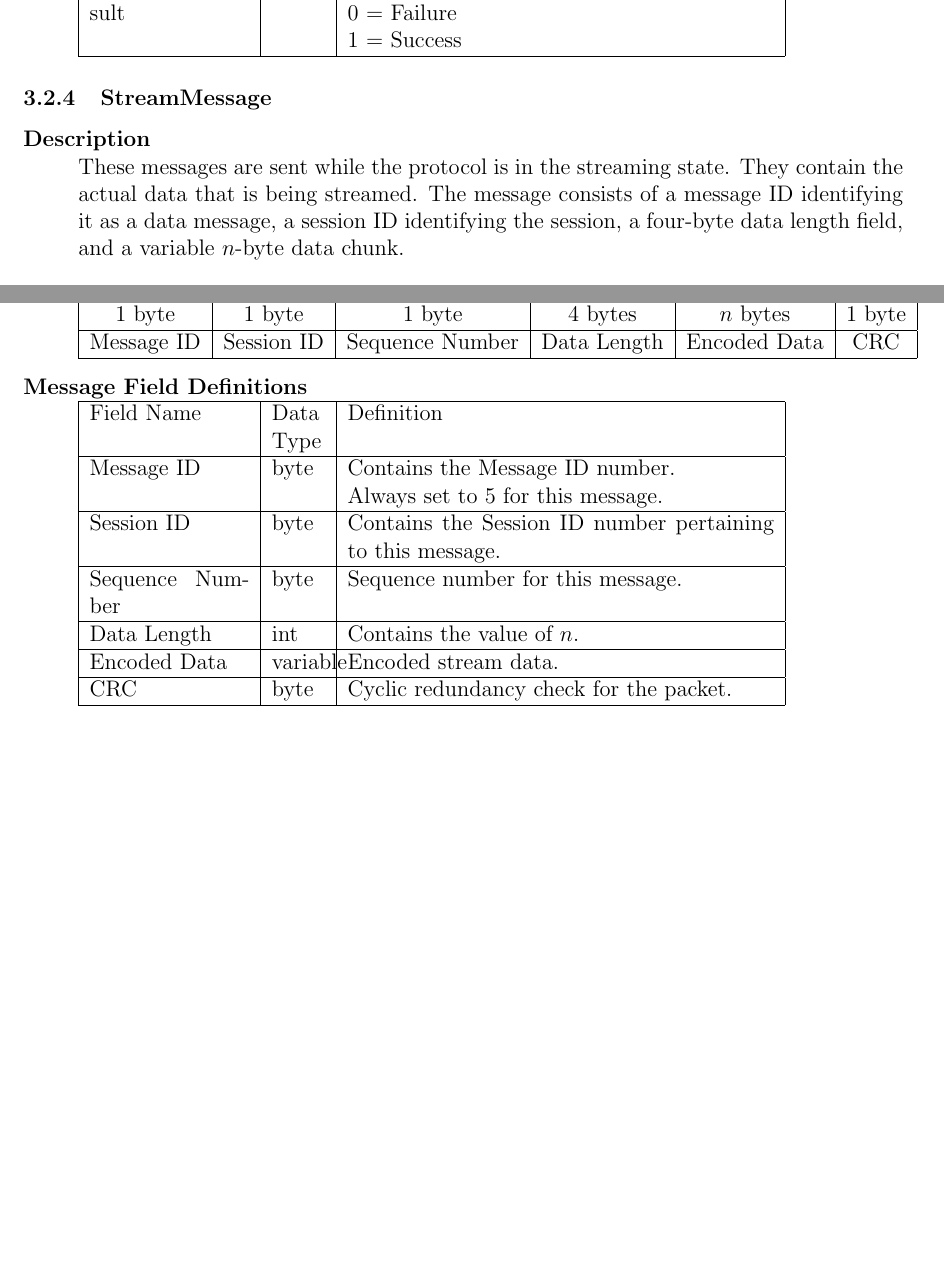
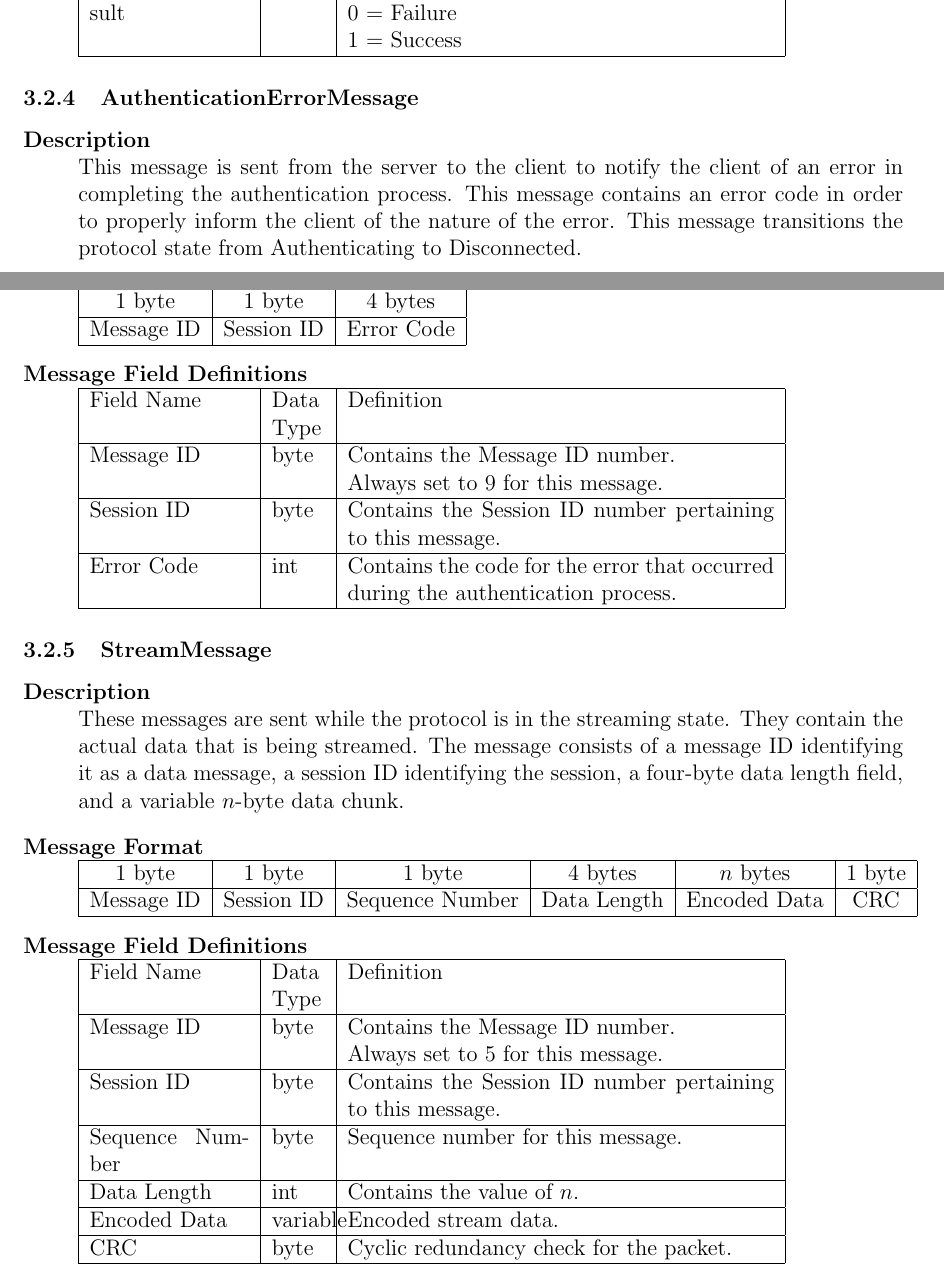
Before and after one commit to volker48/streaming-protocol, a LaTeX document (paper/group5protocol.tex): two parts of pages 5 and 6 of 7 before the commit and two parts of pages 5 and 6 of 8 after it, joined at a grey line, cut so that both start at the same text, the shorter picture padded with empty space. Compiled offline with pdfLaTeX.

Commit message:
Added AuthenticationErrorMessage to Messages

```diff
--- a/paper/group5protocol.tex
+++ b/paper/group5protocol.tex
@@ -214,6 +214,35 @@ This paper defines a media streaming protocol that allows a properly implemented
 		\hline
 	\end{tabular}
 	\end{description}
+\subsubsection{AuthenticationErrorMessage}
+	\begin{description}
+	\item[Description] \hfill \\
+		This message is sent from the server to the client to notify the client of an error in
+		completing the authentication process. This message contains an error code in order to
+		properly inform the client of the nature of the error. This message transitions the protocol
+		state from Authenticating to Disconnected.
+	\item[Message Format] \hfill \\
+	\begin{tabular}{ | c | c | c | }
+		\hline
+		1 byte & 1 byte & 4 bytes \\
+		\hline
+		Message ID & Session ID & Error Code \\
+		\hline
+	\end{tabular}
+	\item[Message Field Definitions] \hfill \\
+	\begin{tabular}{ | p{3cm} | p{1cm} | p{8cm} | }
+		\hline
+		Field Name & Data Type & Definition \\
+		\hline
+		Message ID & byte & Contains the Message ID number.
+					\newline Always set to 9 for this message. \\
+		\hline
+		Session ID & byte & Contains the Session ID number pertaining to this message. \\
+		\hline
+		Error Code & int & Contains the code for the error that occurred during the authentication process. \\
+		\hline
+	\end{tabular}
+	\end{description}
 \subsubsection{StreamMessage}
 	\begin{description}
 	\item[Description] \hfill \\
```
